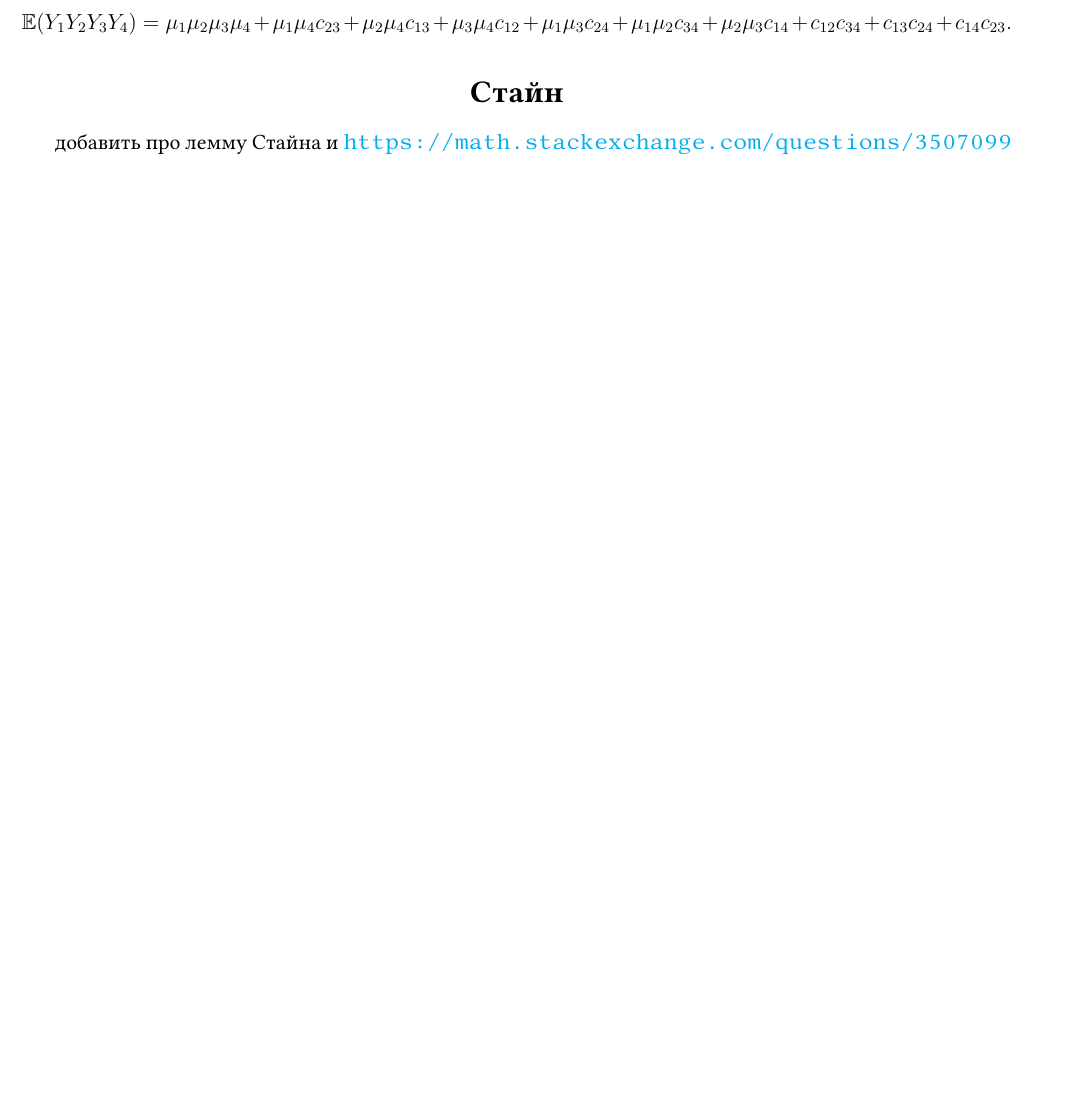
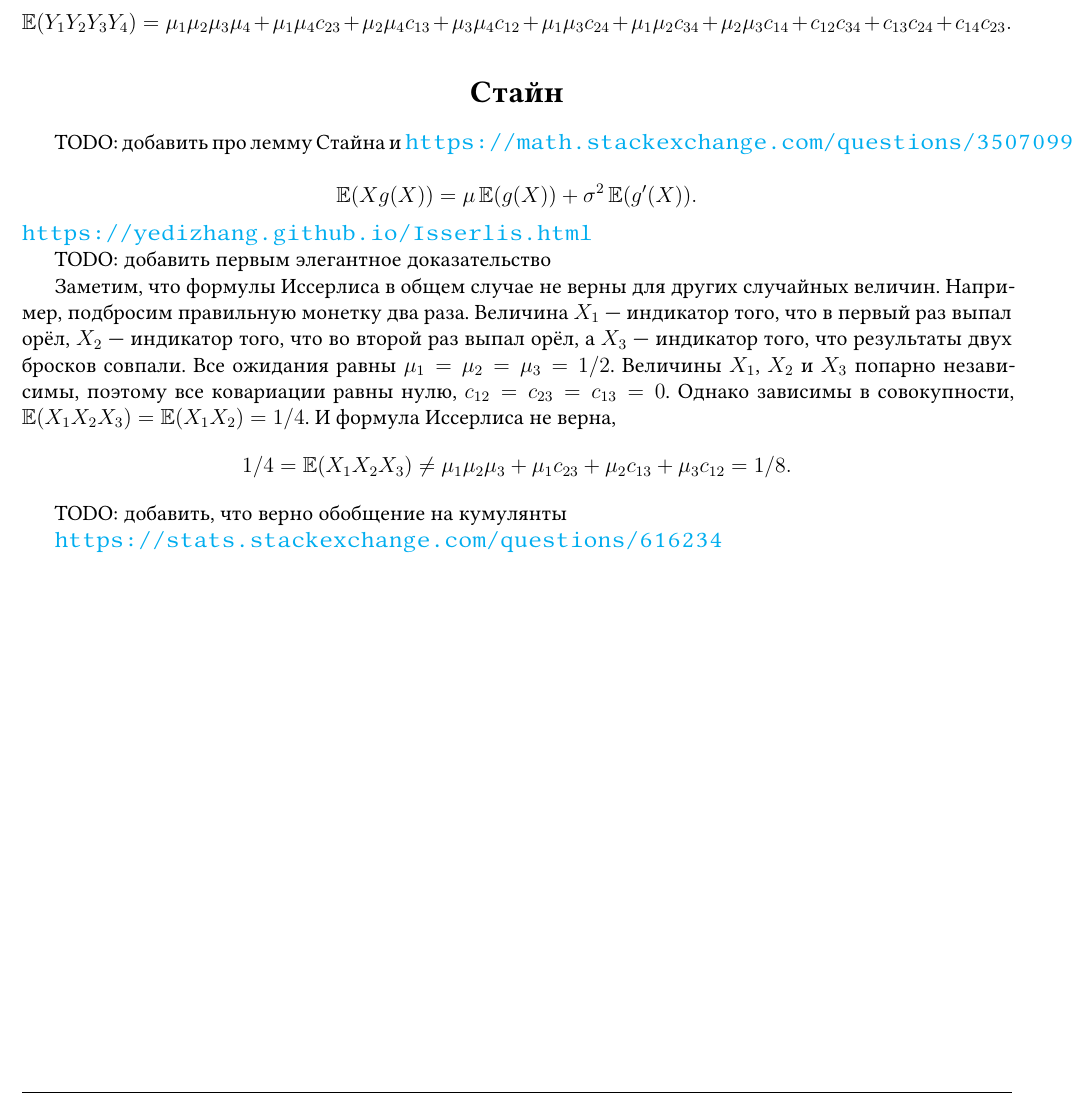
Before and after one commit to bdemeshev/lis-isserlis, a LaTeX document (lis-isserlis.tex): part of page 4 of 4, cut so that both start at the same text, the shorter picture padded with empty space. Compiled offline with XeLaTeX.

Commit message:
minor notes

```diff
--- a/lis-isserlis.tex
+++ b/lis-isserlis.tex
@@ -374,7 +374,35 @@ u x - x^2/2 = -\frac{1}{2} (x^2 - 2u x  + u^2 - u^2) = -\frac{1}{2} (x - u)^2 +
 
 \section*{Стайн}
 
+TODO:
 добавить про лемму Стайна и \url{https://math.stackexchange.com/questions/3507099}
+
+\[
+\E(X g(X)) = \mu \E(g(X)) + \sigma^2 \E(g'(X)).
+\]
+\url{https://yedizhang.github.io/Isserlis.html}
+
+TODO: добавить первым элегантное доказательство
+
+
+Заметим, что формулы Иссерлиса в общем случае не верны для других случайных величин.
+Например, подбросим правильную монетку два раза.
+Величина $X_1$ — индикатор того, что в первый раз выпал орёл,
+$X_2$ — индикатор того, что во второй раз выпал орёл,
+а $X_3$ — индикатор того, что результаты двух бросков совпали.
+Все ожидания равны $\mu_1 = \mu_2 = \mu_3 = 1/2$.
+Величины $X_1$, $X_2$ и $X_3$ попарно независимы,
+поэтому все ковариации равны нулю, $c_{12} = c_{23} = c_{13} = 0$.
+Однако зависимы в совокупности,
+$\E(X_1 X_2 X_3) = \E(X_1 X_2) = 1/4$.
+И формула Иссерлиса не верна,
+\[
+1/4 = \E(X_1 X_2 X_3) \neq \mu_1 \mu_2 \mu_3 + \mu_1 c_{23} + \mu_2 c_{13} + \mu_3 c_{12} = 1/8.
+\]
+
+TODO: добавить, что верно обобщение на кумулянты
+
+\url{https://stats.stackexchange.com/questions/616234}
 
 
 \end{document}
```
Also changed, not shown: lis-isserlis.pdf.
